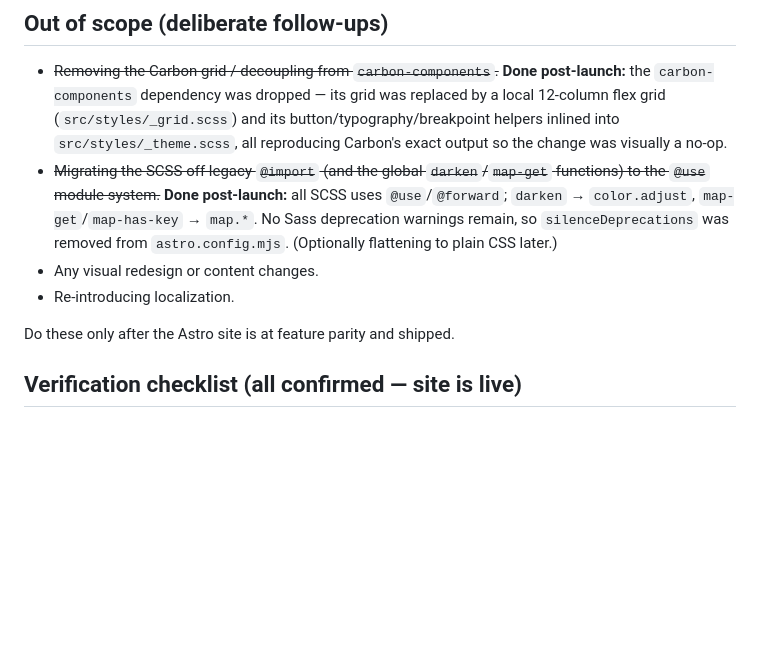
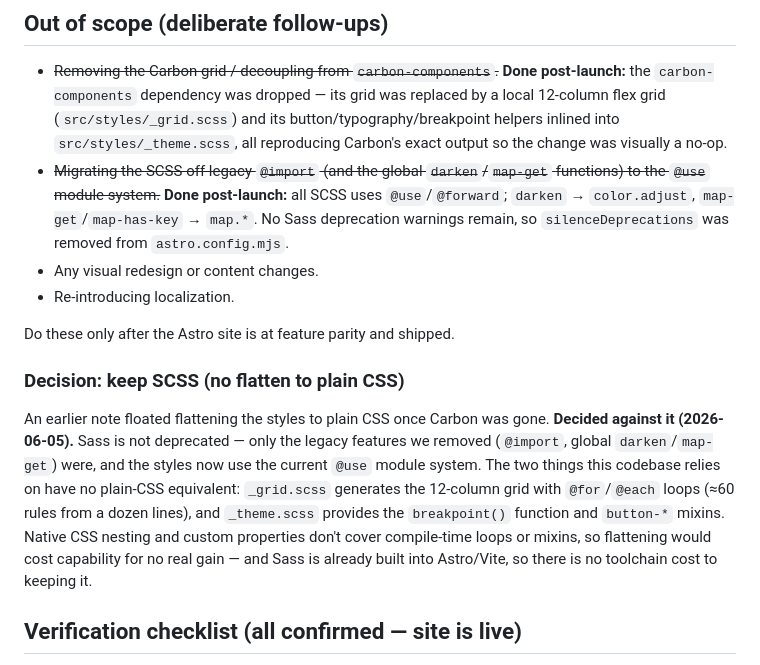
Before and after one commit to teikei/ernte-teilen.org, a Markdown page: docs/migrations/ASTRO_MIGRATION.md, the part around the change. GitHub-like rendering; blank space fills up the shorter version.

Commit message:
docs: record SCSS decision; move migration doc to docs/migrations/
- Drop the "optionally flatten to plain CSS" follow-up and add a dated
  decision to keep SCSS (Sass isn't deprecated; the grid loops and theme
  mixins have no plain-CSS equivalent).
- Move ASTRO_MIGRATION.md -> docs/migrations/ASTRO_MIGRATION.md for future
  reference; update the CLAUDE.md link and its now-stale Carbon note.

Co-Authored-By: Claude Opus 4.8 (1M context) <noreply@anthropic.com>

```diff
--- a/ASTRO_MIGRATION.md
+++ b/docs/migrations/ASTRO_MIGRATION.md
@@ -212,11 +212,24 @@ differs from a literal port:
   functions) to the `@use` module system.~~ **Done post-launch:** all SCSS uses
   `@use`/`@forward`; `darken` → `color.adjust`, `map-get`/`map-has-key` →
   `map.*`. No Sass deprecation warnings remain, so `silenceDeprecations` was
-  removed from `astro.config.mjs`. (Optionally flattening to plain CSS later.)
+  removed from `astro.config.mjs`.
 - Any visual redesign or content changes.
 - Re-introducing localization.
 
 Do these only after the Astro site is at feature parity and shipped.
+
+### Decision: keep SCSS (no flatten to plain CSS)
+
+An earlier note floated flattening the styles to plain CSS once Carbon was
+gone. **Decided against it (2026-06-05).** Sass is not deprecated — only the
+legacy features we removed (`@import`, global `darken`/`map-get`) were, and the
+styles now use the current `@use` module system. The two things this codebase
+relies on have no plain-CSS equivalent: `_grid.scss` generates the 12-column
+grid with `@for`/`@each` loops (≈60 rules from a dozen lines), and `_theme.scss`
+provides the `breakpoint()` function and `button-*` mixins. Native CSS nesting
+and custom properties don't cover compile-time loops or mixins, so flattening
+would cost capability for no real gain — and Sass is already built into
+Astro/Vite, so there is no toolchain cost to keeping it.
 
 ## Verification checklist (all confirmed — site is live)
 
```
Also changed, not shown: CLAUDE.md (+1 -1 lines).
